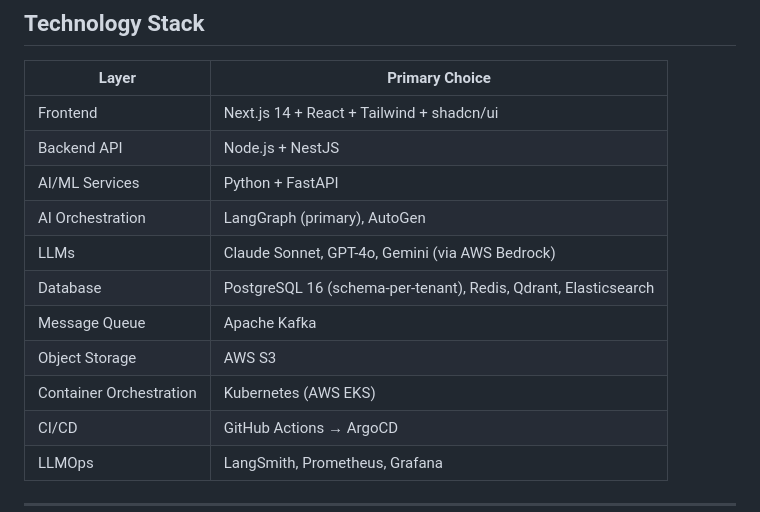
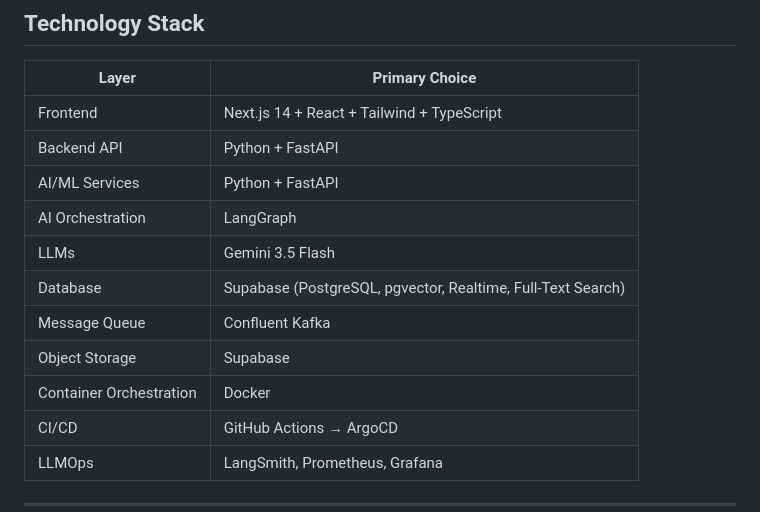
Before and after one commit to kaushraj1/AutoFounder, a Markdown page: README.md, the part around the change. Rendered like a GitHub page.

Commit message:
Added files via Git

```diff
--- a/README.md
+++ b/README.md
@@ -70,15 +70,15 @@ Each pillar is powered by a specialized AI agent and follows the same 5-stage lo
 
 | Layer | Primary Choice |
 |-------|---------------|
-| Frontend | Next.js 14 + React + Tailwind + shadcn/ui |
-| Backend API | Node.js + NestJS |
+| Frontend | Next.js 14 + React + Tailwind + TypeScript |
+| Backend API | Python + FastAPI |
 | AI/ML Services | Python + FastAPI |
-| AI Orchestration | LangGraph (primary), AutoGen |
-| LLMs | Claude Sonnet, GPT-4o, Gemini (via AWS Bedrock) |
-| Database | PostgreSQL 16 (schema-per-tenant), Redis, Qdrant, Elasticsearch |
-| Message Queue | Apache Kafka |
-| Object Storage | AWS S3 |
-| Container Orchestration | Kubernetes (AWS EKS) |
+| AI Orchestration | LangGraph |
+| LLMs | Gemini 3.5 Flash |
+| Database | Supabase (PostgreSQL, pgvector, Realtime, Full-Text Search) |
+| Message Queue | Confluent Kafka |
+| Object Storage | Supabase |
+| Container Orchestration | Docker |
 | CI/CD | GitHub Actions → ArgoCD |
 | LLMOps | LangSmith, Prometheus, Grafana |
 
```
